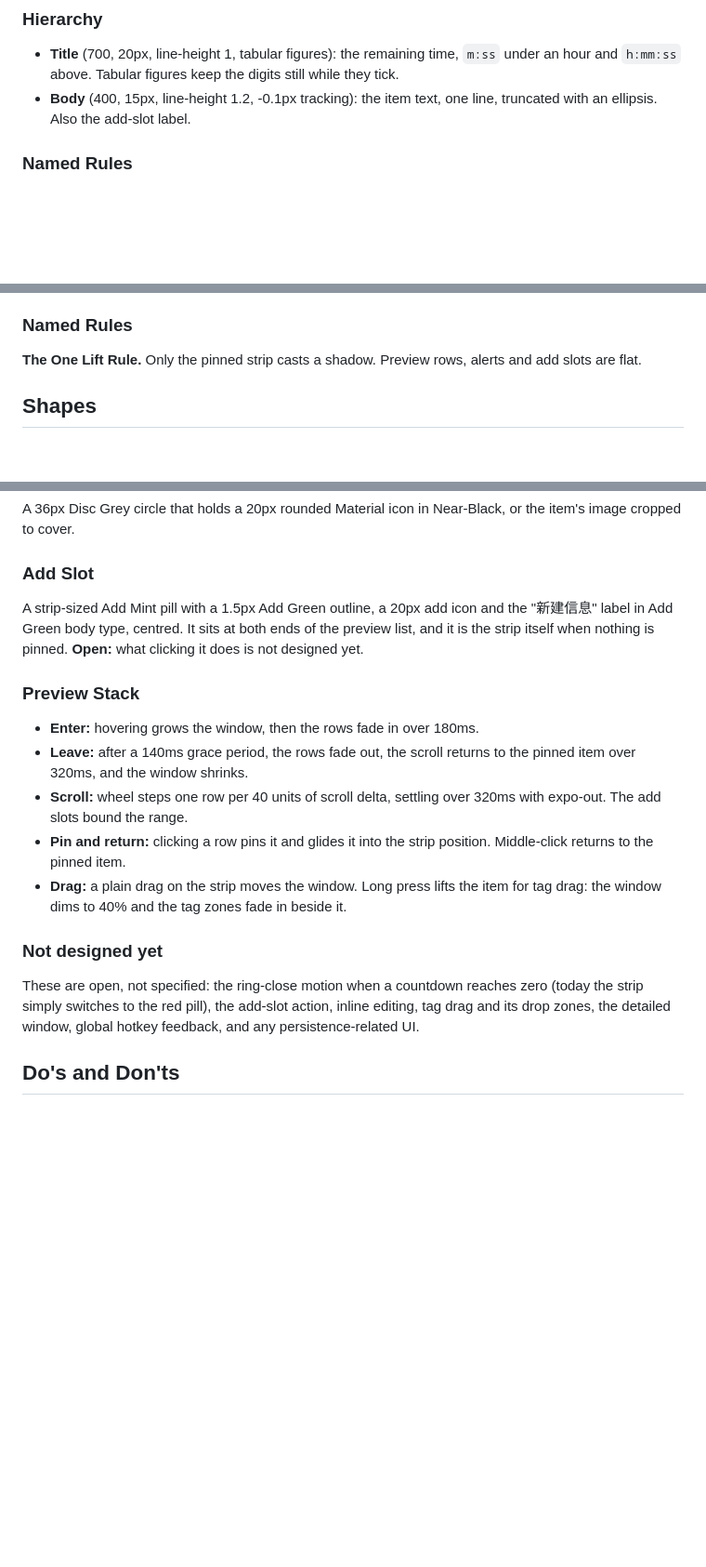
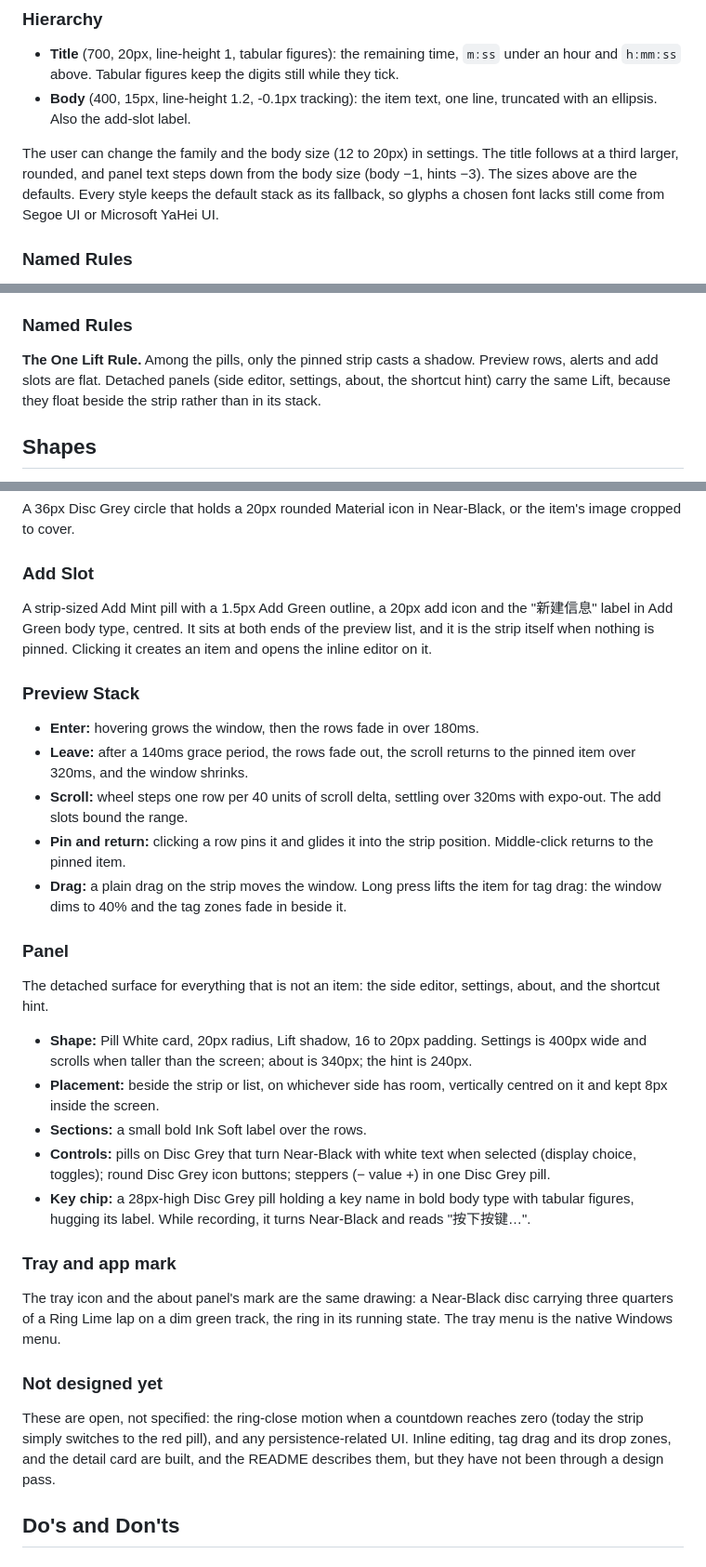
Before and after one commit to BetulaSuk/OneHit-reborn, a Markdown page: DESIGN.md, 3 parts joined by grey strips. Shown at 93% size. Rendered like a GitHub page; blank space fills up the shorter version.

```diff
--- a/DESIGN.md
+++ b/DESIGN.md
@@ -161,6 +161,8 @@ A white and near-black ground with three state hues borrowed from the Activity r
 - **Title** (700, 20px, line-height 1, tabular figures): the remaining time, `m:ss` under an hour and `h:mm:ss` above. Tabular figures keep the digits still while they tick.
 - **Body** (400, 15px, line-height 1.2, -0.1px tracking): the item text, one line, truncated with an ellipsis. Also the add-slot label.
 
+The user can change the family and the body size (12 to 20px) in settings. The title follows at a third larger, rounded, and panel text steps down from the body size (body −1, hints −3). The sizes above are the defaults. Every style keeps the default stack as its fallback, so glyphs a chosen font lacks still come from Segoe UI or Microsoft YaHei UI.
+
 ### Named Rules
 **The One-Weight-Per-Line Rule.** Item text stays at 400. Microsoft YaHei UI has no semibold, so any heavier weight renders CJK bold next to lighter Latin. The contract called for 15px semibold; the build settled on 400 for this reason, and the build is canonical.
 
@@ -184,7 +188,7 @@ The system is flat except for one lift. The pinned strip floats on a soft two-la
 - **Overflow cap** (Flutter `drawShadow`, elevation 3, `#00000055`): the end of the overflow lap.
 
 ### Named Rules
-**The One Lift Rule.** Only the pinned strip casts a shadow. Preview rows, alerts and add slots are flat.
+**The One Lift Rule.** Among the pills, only the pinned strip casts a shadow. Preview rows, alerts and add slots are flat. Detached panels (side editor, settings, about, the shortcut hint) carry the same Lift, because they float beside the strip rather than in its stack.
 
 ## Shapes
 
@@ -213,7 +217,7 @@ Painted, not a widget. Its width is `height + (width - height) × fraction`, wit
 A 36px Disc Grey circle that holds a 20px rounded Material icon in Near-Black, or the item's image cropped to cover.
 
 ### Add Slot
-A strip-sized Add Mint pill with a 1.5px Add Green outline, a 20px add icon and the "新建信息" label in Add Green body type, centred. It sits at both ends of the preview list, and it is the strip itself when nothing is pinned. **Open:** what clicking it does is not designed yet.
+A strip-sized Add Mint pill with a 1.5px Add Green outline, a 20px add icon and the "新建信息" label in Add Green body type, centred. It sits at both ends of the preview list, and it is the strip itself when nothing is pinned. Clicking it creates an item and opens the inline editor on it.
 
 ### Preview Stack
 - **Enter:** hovering grows the window, then the rows fade in over 180ms.
@@ -222,8 +226,19 @@ A strip-sized Add Mint pill with a 1.5px Add Green outline, a 20px add icon and
 - **Pin and return:** clicking a row pins it and glides it into the strip position. Middle-click returns to the pinned item.
 - **Drag:** a plain drag on the strip moves the window. Long press lifts the item for tag drag: the window dims to 40% and the tag zones fade in beside it.
 
+### Panel
+The detached surface for everything that is not an item: the side editor, settings, about, and the shortcut hint.
+- **Shape:** Pill White card, 20px radius, Lift shadow, 16 to 20px padding. Settings is 400px wide and scrolls when taller than the screen; about is 340px; the hint is 240px.
+- **Placement:** beside the strip or list, on whichever side has room, vertically centred on it and kept 8px inside the screen.
+- **Sections:** a small bold Ink Soft label over the rows.
+- **Controls:** pills on Disc Grey that turn Near-Black with white text when selected (display choice, toggles); round Disc Grey icon buttons; steppers (− value +) in one Disc Grey pill.
+- **Key chip:** a 28px-high Disc Grey pill holding a key name in bold body type with tabular figures, hugging its label. While recording, it turns Near-Black and reads "按下按键…".
+
+### Tray and app mark
+The tray icon and the about panel's mark are the same drawing: a Near-Black disc carrying three quarters of a Ring Lime lap on a dim green track, the ring in its running state. The tray menu is the native Windows menu.
+
 ### Not designed yet
-These are open, not specified: the ring-close motion when a countdown reaches zero (today the strip simply switches to the red pill), the add-slot action, inline editing, tag drag and its drop zones, the detailed window, global hotkey feedback, and any persistence-related UI.
+These are open, not specified: the ring-close motion when a countdown reaches zero (today the strip simply switches to the red pill), and any persistence-related UI. Inline editing, tag drag and its drop zones, and the detail card are built, and the README describes them, but they have not been through a design pass.
 
 ## Do's and Don'ts
 
```
Also changed, not shown: other parts of DESIGN.md (+2 -0 lines), README.md (+69 -25 lines).
